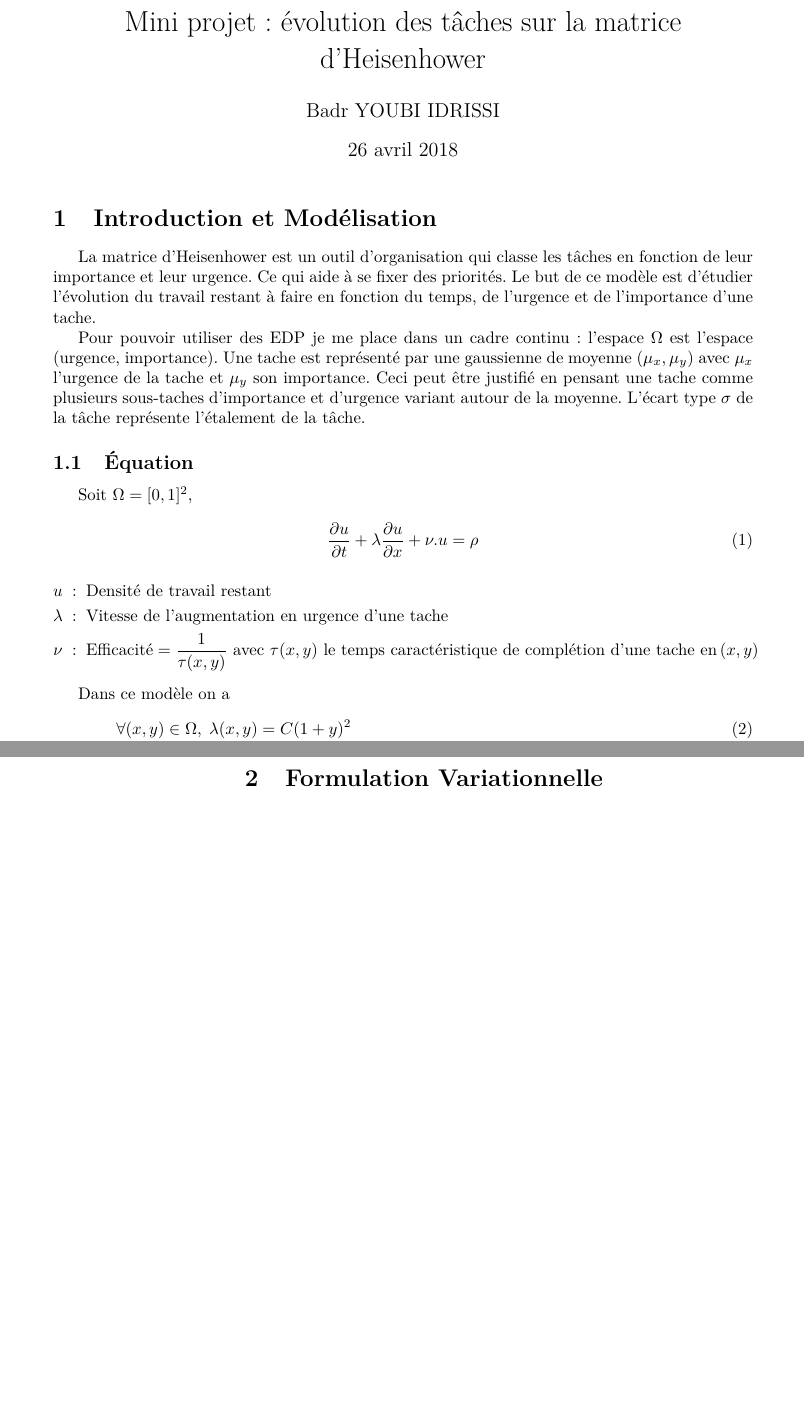
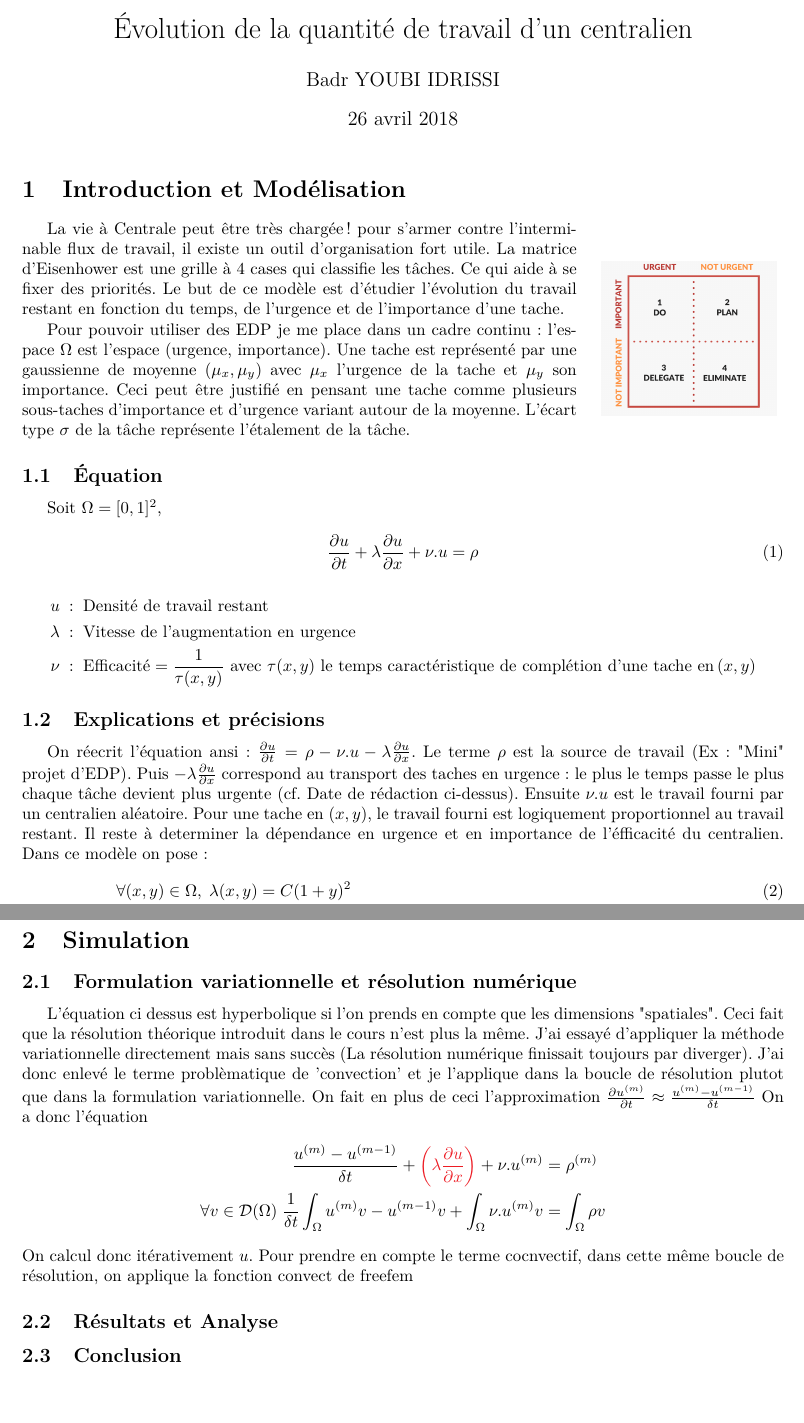
Before and after one commit to BadrYoubiIdrissi/EisenhowerMatrix, a LaTeX document (Rapport/rapport.tex): two parts of pages 1 and 2 of 2, joined at a grey line, cut at the place of the change, the shorter picture padded with empty space. Compiled offline with pdfLaTeX.

Commit message:
Rapport: Finnished modelisation and began resolution

```diff
--- a/Rapport/rapport.tex
+++ b/Rapport/rapport.tex
@@ -12,16 +15,27 @@
 \author{Badr YOUBI IDRISSI}
-\title{Mini projet : évolution des tâches sur la matrice d'Heisenhower}
+\title{\'Evolution de la quantité de travail d'un centralien}
 \begin{document}
 \maketitle
 \section{Introduction et Modélisation}
 
-    La matrice d'Heisenhower est un outil d'organisation qui classe les tâches en fonction de leur
-    importance et leur urgence. Ce qui aide à se fixer des priorités. Le but de ce modèle est d'étudier
-    l'évolution du travail restant à faire en fonction du temps, de l'urgence et de l'importance d'une tache.
+    \begin{wrapfigure}{r}{0.25\textwidth}
+        \begin{center}
+            \includegraphics[width=0.23\textwidth]{Figures/Eisenhower.png}
+        \end{center}
+    \end{wrapfigure}
+    La vie à Centrale peut être très chargée! pour s'armer contre l'interminable
+    flux de travail, il existe un outil d'organisation fort utile.
+    La matrice d'Eisenhower est une grille à 4 cases qui classifie les tâches. Ce qui
+    aide à se fixer des priorités. Le but de ce modèle est d'étudier
+    l'évolution du travail restant en fonction du temps, de l'urgence et de l'importance d'une
+     tache.
 
-    Pour pouvoir utiliser des EDP je me place dans un cadre continu : l'espace $\Omega$ est l'espace (urgence, importance). Une tache est représenté par
-    une gaussienne de moyenne $(\mu_x,\mu_y)$ avec $\mu_x$ l'urgence de la tache et $\mu_y$ son importance.
-    Ceci peut être justifié en pensant une tache comme plusieurs sous-taches d'importance et d'urgence variant
+    Pour pouvoir utiliser des EDP je me place dans un cadre continu : l'espace $\Omega$ est
+     l'espace (urgence, importance). Une tache est représenté par
+    une gaussienne de moyenne $(\mu_x,\mu_y)$ avec $\mu_x$ l'urgence de la tache et
+     $\mu_y$ son importance.
+    Ceci peut être justifié en pensant une tache comme plusieurs sous-taches
+     d'importance et d'urgence variant
     autour de la moyenne. L'écart type $\sigma$ de la tâche représente l'étalement de la tâche.
 
     \subsection{\'Equation}
@@ -32,11 +46,19 @@
     \end{equation}
     \begin{alignat*}{6}
         u \;:\; &\text{\;Densité de travail restant} \\
-        \lambda \;:\; &\text{\;Vitesse de l'augmentation en urgence d'une tache}\\
-        \nu \;:\; &\text{\;Efficacité} = \frac{1}{\tau(x,y)} \text{ avec } \tau(x,y) \text{ le temps caractéristique de complétion d'une tache en} \,(x,y)
+        \lambda \;:\; &\text{\;Vitesse de l'augmentation en urgence}\\
+        \nu \;:\; &
+        \text{\;Efficacité} = \frac{1}{\tau(x,y)} \text{ avec } \tau(x,y)
+        \text{ le temps caractéristique de complétion d'une tache en} \,(x,y)
     \end{alignat*}
 
-    Dans ce modèle on a
+    \subsection{Explications et précisions}
+    On réecrit l'équation ansi : $\frac{\partial u}{\partial t} = \rho - \nu.u - \lambda\frac{\partial u}{\partial x}$.
+    Le terme $\rho$ est la source de travail (Ex: "Mini" projet d'EDP). Puis $ - \lambda\frac{\partial u}{\partial x}$
+    correspond au transport des taches en urgence : le plus le temps passe le plus chaque tâche devient plus urgente
+    (cf. Date de rédaction ci-dessus). Ensuite $\nu.u$ est le travail fourni par un centralien aléatoire. Pour une tache en $(x,y)$, le travail fourni
+    est logiquement proportionnel au travail restant. Il reste à determiner la dépendance en urgence et en importance
+    de l'éfficacité du centralien. Dans ce modèle on pose :
     \begin{align}
         \forall(x,y)\in\Omega, \; \lambda(x,y) &= C(1+y)^2 \\
         \forall(x,y)\in\Omega, \; \nu(x,y) &= (L_4-L_1)x+(L_2-L_1)y+(L_1+L_3-L_4-L_2)xy+L_1
@@ -54,5 +82,21 @@
 
 
-    \section{Formulation Variationnelle}
+    \section{Simulation}
+    \subsection{Formulation variationnelle et résolution numérique}
+    L'équation ci dessus est hyperbolique si l'on prends en compte que les dimensions "spatiales".
+    Ceci fait que la résolution théorique introduit dans le cours n'est plus la même. J'ai essayé d'appliquer la méthode
+    variationnelle directement mais sans succès (La résolution numérique finissait toujours par diverger). J'ai donc enlevé le terme problèmatique
+    de 'convection' et je l'applique dans la boucle de résolution plutot que dans la formulation variationnelle. On fait en plus de ceci l'approximation
+    $\frac{\partial u^{(m)}}{\partial t} \approx \frac{u^{(m)} - u^{(m-1)}}{\delta t}$ On a donc l'équation
+    \begin{alignat*}{10}
+        \frac{u^{(m)} - u^{(m-1)}}{\delta t} +
+        \textcolor{Red}{\left( \lambda\frac{\partial u}{\partial x}\right)}
+        + \nu.u^{(m)} &= \rho^{(m)} \\
+        \forall v \in \mathcal{D}(\Omega) \; \frac{1}{\delta t} \int_{\Omega} u^{(m)}v - u^{(m-1)}v + \int_{\Omega} \nu.u^{(m)}v
+        &= \int_{\Omega} \rho v
+    \end{alignat*}
+    On calcul donc itérativement $u$. Pour prendre en compte le terme cocnvectif, dans cette même boucle de résolution, on applique la fonction convect de freefem
+    \subsection{Résultats et Analyse}
+    \subsection{Conclusion}
 
 \end{document}
```
Also changed, not shown: Rapport/Figures/Eisenhower.png (added), Rapport/rapport.pdf, Rapport/rapport.tex (19 more changed lines), 6 other files.
